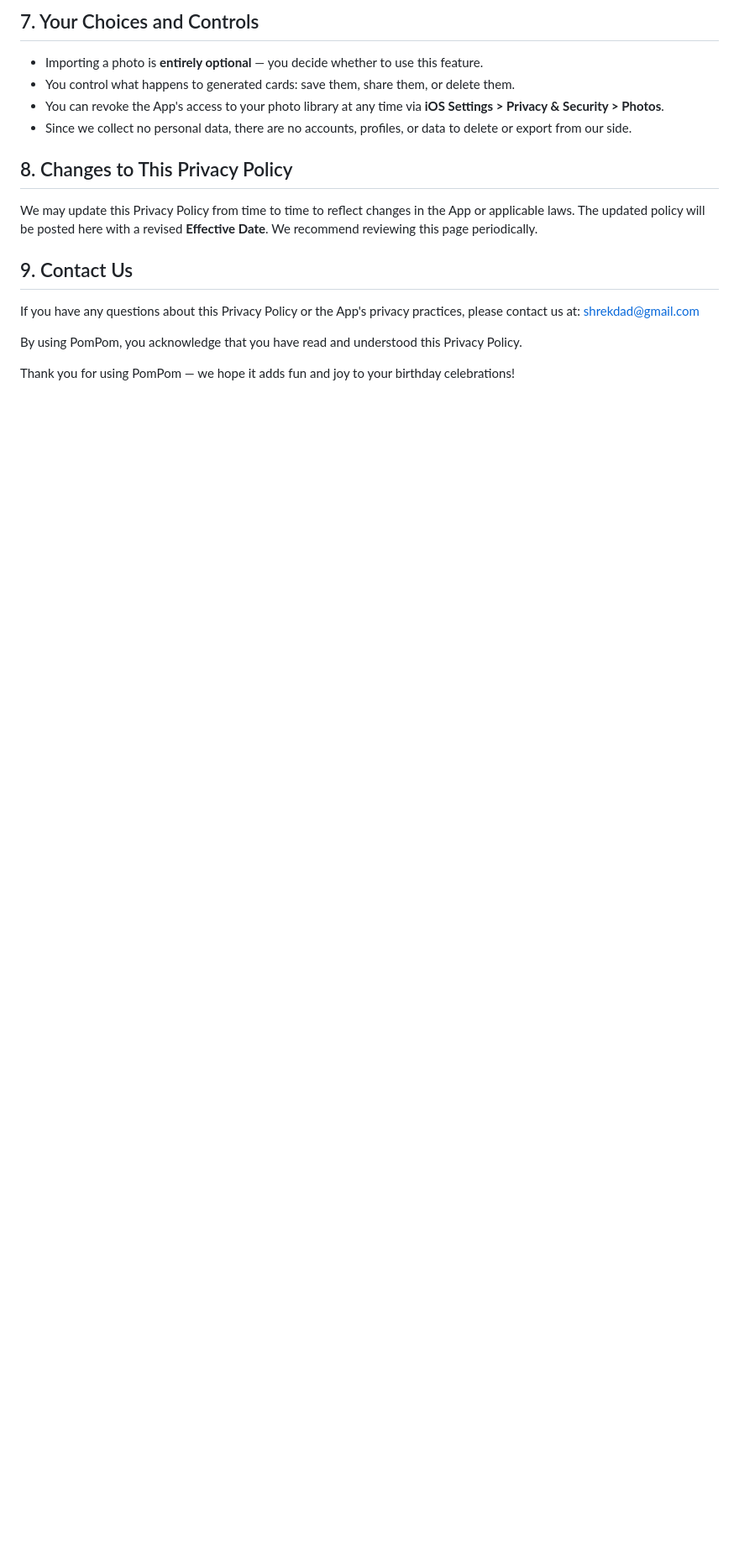
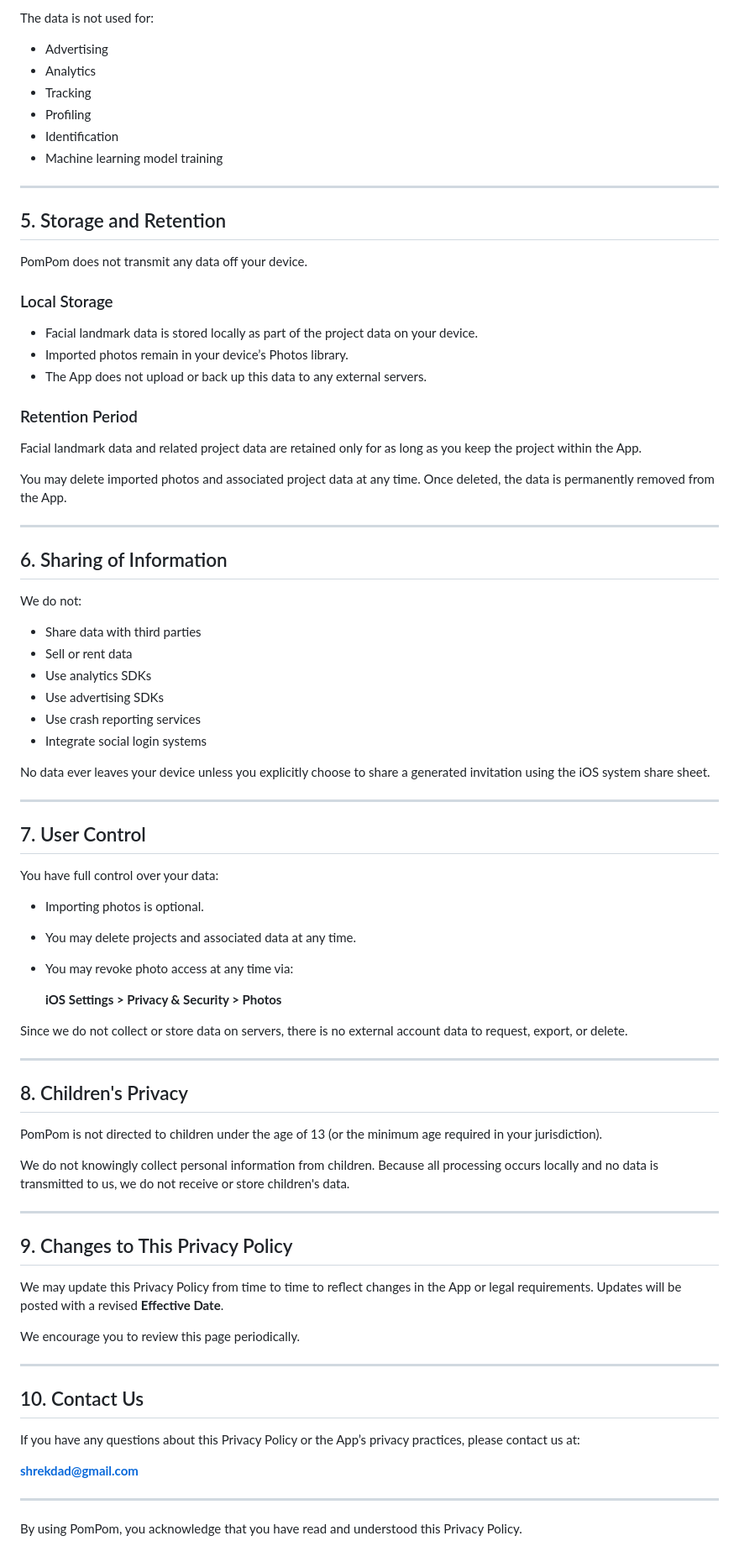
Before and after one commit to shrekdad/shrekdad.github.io, a Markdown page: pompom_pp.md, the part around one of its changes. Shown at 84% size. Rendered like a GitHub page; blank space fills up the shorter version.

```diff
--- a/pompom_pp.md
+++ b/pompom_pp.md
@@ -69,20 +68,84 @@ If you believe we have inadvertently collected information from a child, please
 
-## 7. Your Choices and Controls
+The data is not used for:
 
-- Importing a photo is **entirely optional** — you decide whether to use this feature.
-- You control what happens to generated cards: save them, share them, or delete them.
-- You can revoke the App's access to your photo library at any time via **iOS Settings > Privacy & Security > Photos**.
-- Since we collect no personal data, there are no accounts, profiles, or data to delete or export from our side.
+- Advertising
+- Analytics
+- Tracking
+- Profiling
+- Identification
+- Machine learning model training
 
-## 8. Changes to This Privacy Policy
+---
 
-We may update this Privacy Policy from time to time to reflect changes in the App or applicable laws. The updated policy will be posted here with a revised **Effective Date**. We recommend reviewing this page periodically.
+## 5. Storage and Retention
 
-## 9. Contact Us
+PomPom does not transmit any data off your device.
 
-If you have any questions about this Privacy Policy or the App's privacy practices, please contact us at:
-shrekdad@gmail.com
+### Local Storage
+
+- Facial landmark data is stored locally as part of the project data on your device.
+- Imported photos remain in your device’s Photos library.
+- The App does not upload or back up this data to any external servers.
+
+### Retention Period
+
+Facial landmark data and related project data are retained only for as long as you keep the project within the App.
+
+You may delete imported photos and associated project data at any time. Once deleted, the data is permanently removed from the App.
+
+---
+
+## 6. Sharing of Information
+
+We do not:
+
+- Share data with third parties
+- Sell or rent data
+- Use analytics SDKs
+- Use advertising SDKs
+- Use crash reporting services
+- Integrate social login systems
+
+No data ever leaves your device unless you explicitly choose to share a generated invitation using the iOS system share sheet.
+
+---
+
+## 7. User Control
+
+You have full control over your data:
+
+- Importing photos is optional.
+- You may delete projects and associated data at any time.
+- You may revoke photo access at any time via:
+
+  **iOS Settings > Privacy & Security > Photos**
+
+Since we do not collect or store data on servers, there is no external account data to request, export, or delete.
+
+---
+
+## 8. Children's Privacy
+
+PomPom is not directed to children under the age of 13 (or the minimum age required in your jurisdiction).
+
+We do not knowingly collect personal information from children. Because all processing occurs locally and no data is transmitted to us, we do not receive or store children's data.
+
+---
+
+## 9. Changes to This Privacy Policy
+
+We may update this Privacy Policy from time to time to reflect changes in the App or legal requirements. Updates will be posted with a revised **Effective Date**.
+
+We encourage you to review this page periodically.
+
+---
+
+## 10. Contact Us
+
+If you have any questions about this Privacy Policy or the App’s privacy practices, please contact us at:
+
+**shrekdad@gmail.com**
+
+---
 
 By using PomPom, you acknowledge that you have read and understood this Privacy Policy.
-
-Thank you for using PomPom — we hope it adds fun and joy to your birthday celebrations!
```
Also changed, not shown: other parts of pompom_pp.md (+38 -39 lines).
